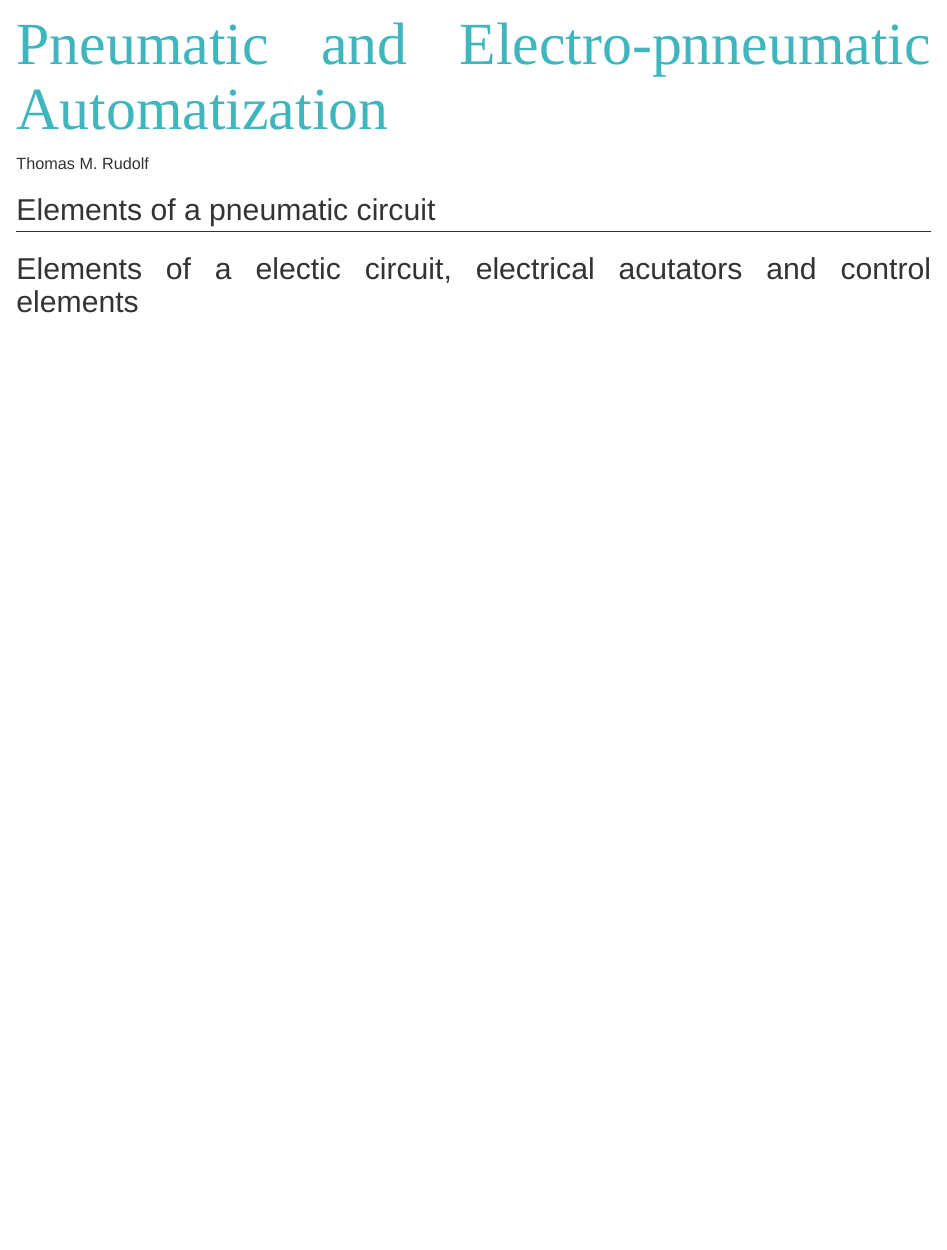
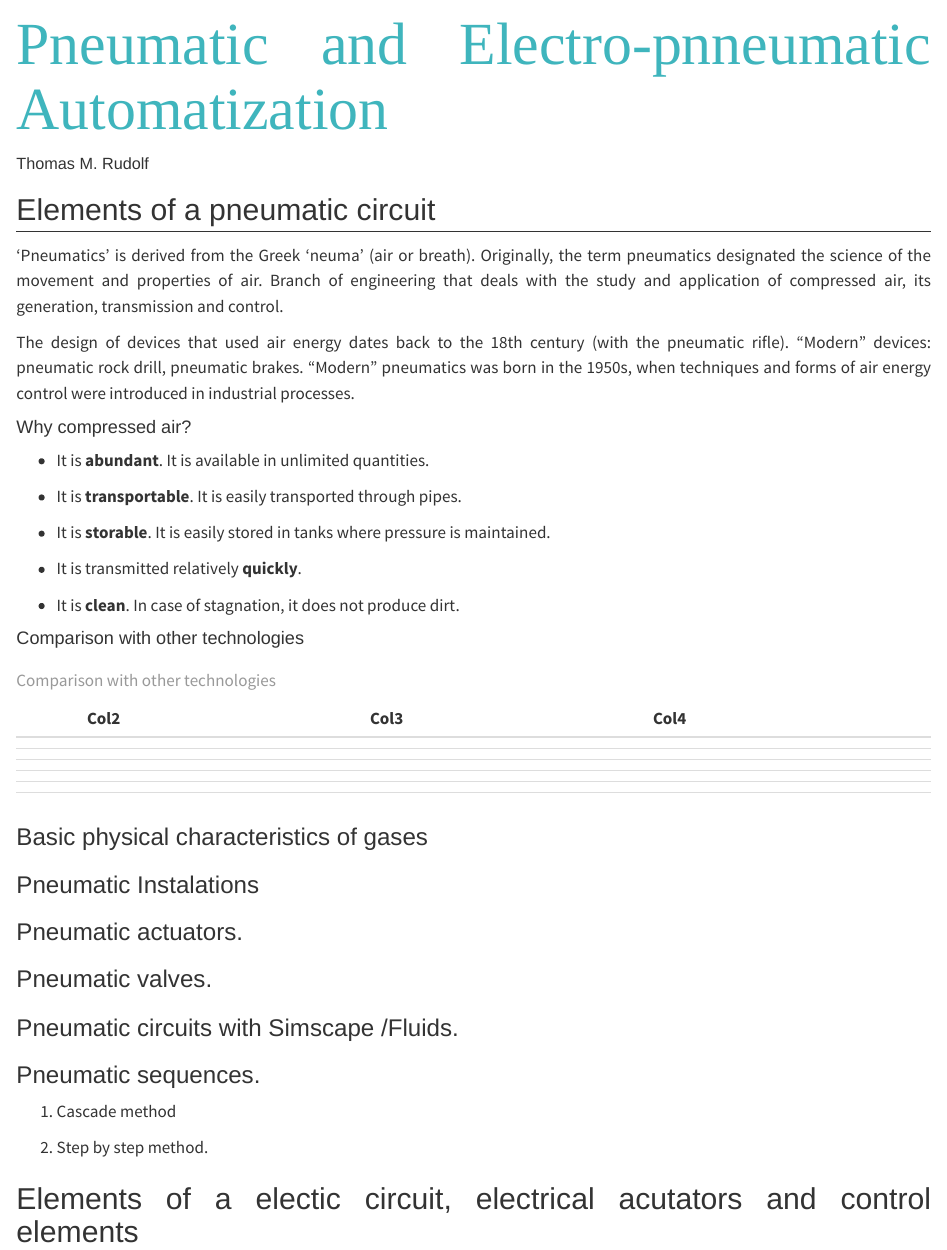
Before and after one commit to ThMRudolf/Automat-and-Industrial-Robots, a Quarto document (chapter02.qmd): the page in a window 1100 px wide, from its top. Rendered offline with R 4.5, knitr and Pandoc in place of Quarto, with nearby package versions.

Commit message:
started documenting chapter 02.

```diff
--- a/chapter02.qmd
+++ b/chapter02.qmd
@@ -7,6 +7,51 @@ editor: visual
 
 ## Elements of a pneumatic circuit
 
+‘Pneumatics’ is derived from the Greek ‘neuma’ (air or breath). Originally, the term pneumatics designated the science of the movement and properties of air. Branch of engineering that deals with the study and application of compressed air, its generation, transmission and control.
+
+The design of devices that used air energy dates back to the 18th century (with the pneumatic rifle). “Modern” devices: pneumatic rock drill, pneumatic brakes. “Modern” pneumatics was born in the 1950s, when techniques and forms of air energy control were introduced in industrial processes.
+
+#### Why compressed air?
+
+-   It is **abundant**. It is available in unlimited quantities.
+
+-   It is **transportable**. It is easily transported through pipes.
+
+-   It is **storable**. It is easily stored in tanks where pressure is maintained.
+
+-   It is transmitted relatively **quickly**.
+
+-   It is **clean**. In case of stagnation, it does not produce dirt.
+
+#### Comparison with other technologies
+
+|     | Col2 | Col3 | Col4 |
+|-----|------|------|------|
+|     |      |      |      |
+|     |      |      |      |
+|     |      |      |      |
+|     |      |      |      |
+|     |      |      |      |
+|     |      |      |      |
+
+: Comparison with other technologies
+
+### Basic physical characteristics of gases
+
+### Pneumatic Instalations
+
+### Pneumatic actuators.
+
+### Pneumatic valves.
+
+### Pneumatic circuits with Simscape /Fluids.
+
+### Pneumatic sequences.
+
+1.  Cascade method
+
+2.  Step by step method.
+
 ## Elements of a electic circuit, electrical acutators and control elements
 
 ## Automatization of pneumatic and electro-pneumatic sequences
```
